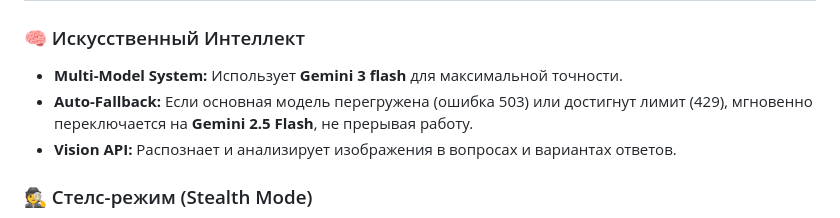
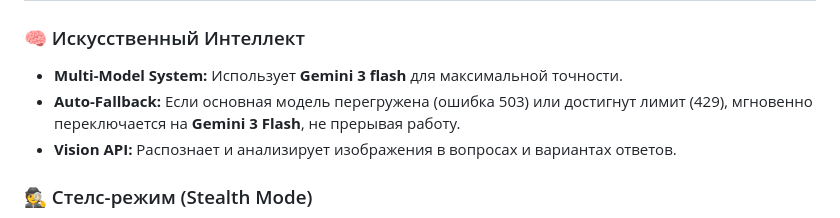
Before and after one commit to mansur54321/KSTU-AI, a Markdown page: README.md, the part around the change. GitHub-like rendering.

```diff
--- a/README.md
+++ b/README.md
@@ -31,7 +31,7 @@
 
 ### 🧠 Искусственный Интеллект
 *   **Multi-Model System:** Использует **Gemini 3 flash** для максимальной точности.
-*   **Auto-Fallback:** Если основная модель перегружена (ошибка 503) или достигнут лимит (429), мгновенно переключается на **Gemini 2.5 Flash**, не прерывая работу.
+*   **Auto-Fallback:** Если основная модель перегружена (ошибка 503) или достигнут лимит (429), мгновенно переключается на **Gemini 3 Flash**, не прерывая работу.
 *   **Vision API:** Распознает и анализирует изображения в вопросах и вариантах ответов.
 
 ### 🕵️ Стелс-режим (Stealth Mode)
```
